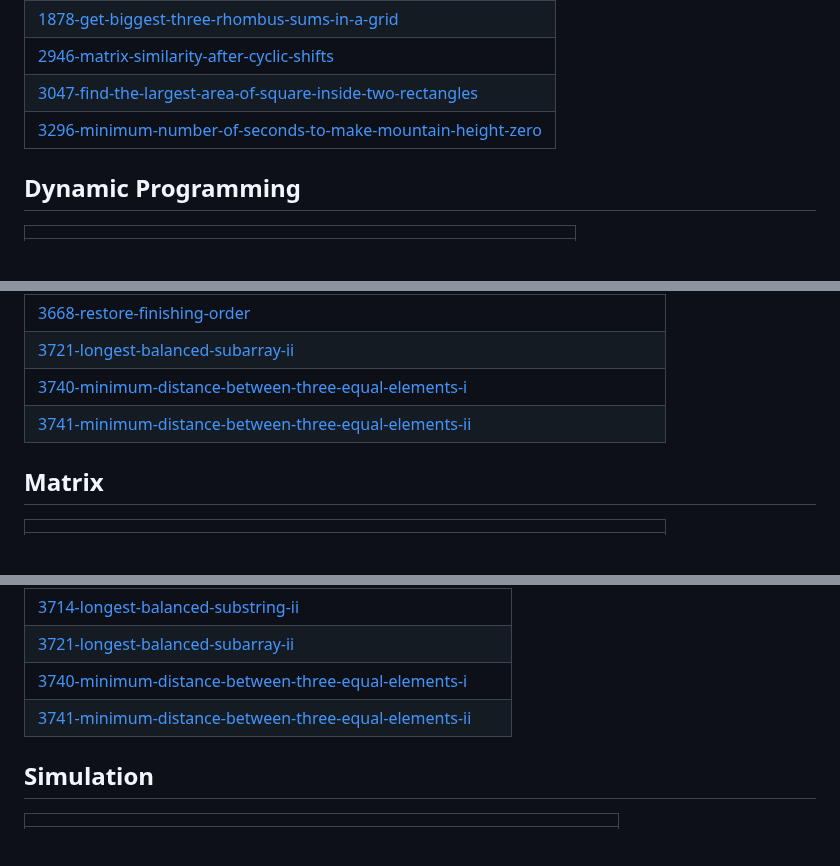
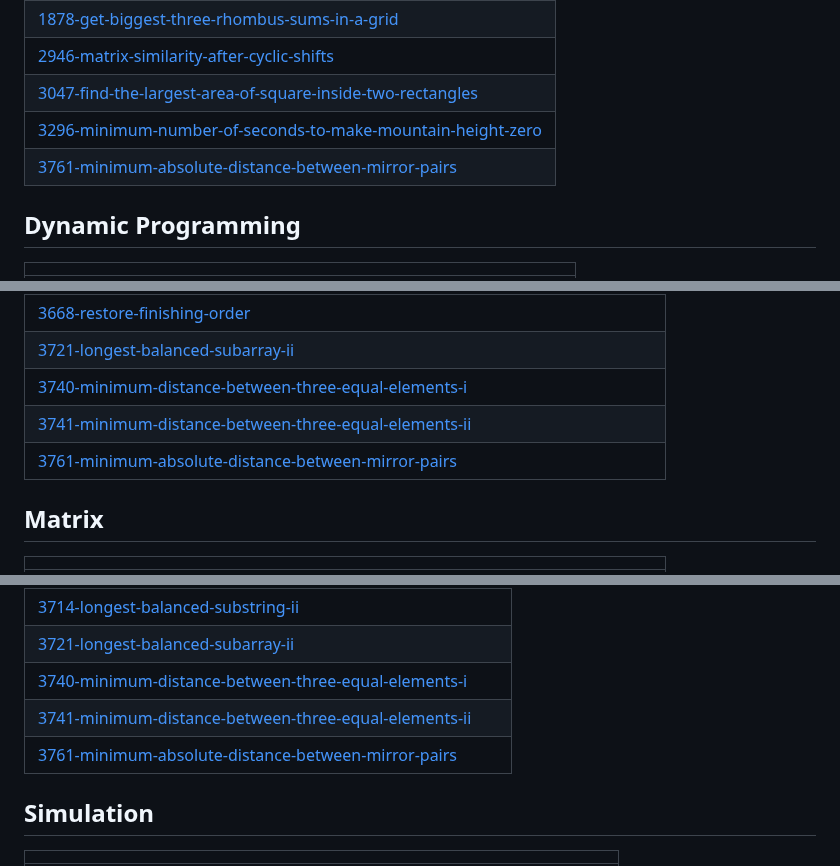
Before and after one commit to Mohit8-8/DailyProg, a Markdown page: README.md, 3 parts joined by grey strips. Drawn GitHub-style; blank space fills up the shorter version.

Commit message:
Update README - Topic Tags

```diff
--- a/README.md
+++ b/README.md
@@ -21,6 +21,7 @@ This repository contains the daily activity i have done in my coding journey whe
 | [2946-matrix-similarity-after-cyclic-shifts](https://github.com/Mohit8-8/DailyProg/tree/master/2946-matrix-similarity-after-cyclic-shifts) |
 | [3047-find-the-largest-area-of-square-inside-two-rectangles](https://github.com/Mohit8-8/DailyProg/tree/master/3047-find-the-largest-area-of-square-inside-two-rectangles) |
 | [3296-minimum-number-of-seconds-to-make-mountain-height-zero](https://github.com/Mohit8-8/DailyProg/tree/master/3296-minimum-number-of-seconds-to-make-mountain-height-zero) |
+| [3761-minimum-absolute-distance-between-mirror-pairs](https://github.com/Mohit8-8/DailyProg/tree/master/3761-minimum-absolute-distance-between-mirror-pairs) |
 ## Dynamic Programming
 |  |
 | ------- |
@@ -145,6 +146,7 @@ This repository contains the daily activity i have done in my coding journey whe
 | [3721-longest-balanced-subarray-ii](https://github.com/Mohit8-8/DailyProg/tree/master/3721-longest-balanced-subarray-ii) |
 | [3740-minimum-distance-between-three-equal-elements-i](https://github.com/Mohit8-8/DailyProg/tree/master/3740-minimum-distance-between-three-equal-elements-i) |
 | [3741-minimum-distance-between-three-equal-elements-ii](https://github.com/Mohit8-8/DailyProg/tree/master/3741-minimum-distance-between-three-equal-elements-ii) |
+| [3761-minimum-absolute-distance-between-mirror-pairs](https://github.com/Mohit8-8/DailyProg/tree/master/3761-minimum-absolute-distance-between-mirror-pairs) |
 ## Matrix
 |  |
 | ------- |
@@ -312,6 +314,7 @@ This repository contains the daily activity i have done in my coding journey whe
 | [3721-longest-balanced-subarray-ii](https://github.com/Mohit8-8/DailyProg/tree/master/3721-longest-balanced-subarray-ii) |
 | [3740-minimum-distance-between-three-equal-elements-i](https://github.com/Mohit8-8/DailyProg/tree/master/3740-minimum-distance-between-three-equal-elements-i) |
 | [3741-minimum-distance-between-three-equal-elements-ii](https://github.com/Mohit8-8/DailyProg/tree/master/3741-minimum-distance-between-three-equal-elements-ii) |
+| [3761-minimum-absolute-distance-between-mirror-pairs](https://github.com/Mohit8-8/DailyProg/tree/master/3761-minimum-absolute-distance-between-mirror-pairs) |
 ## Simulation
 |  |
 | ------- |
```
